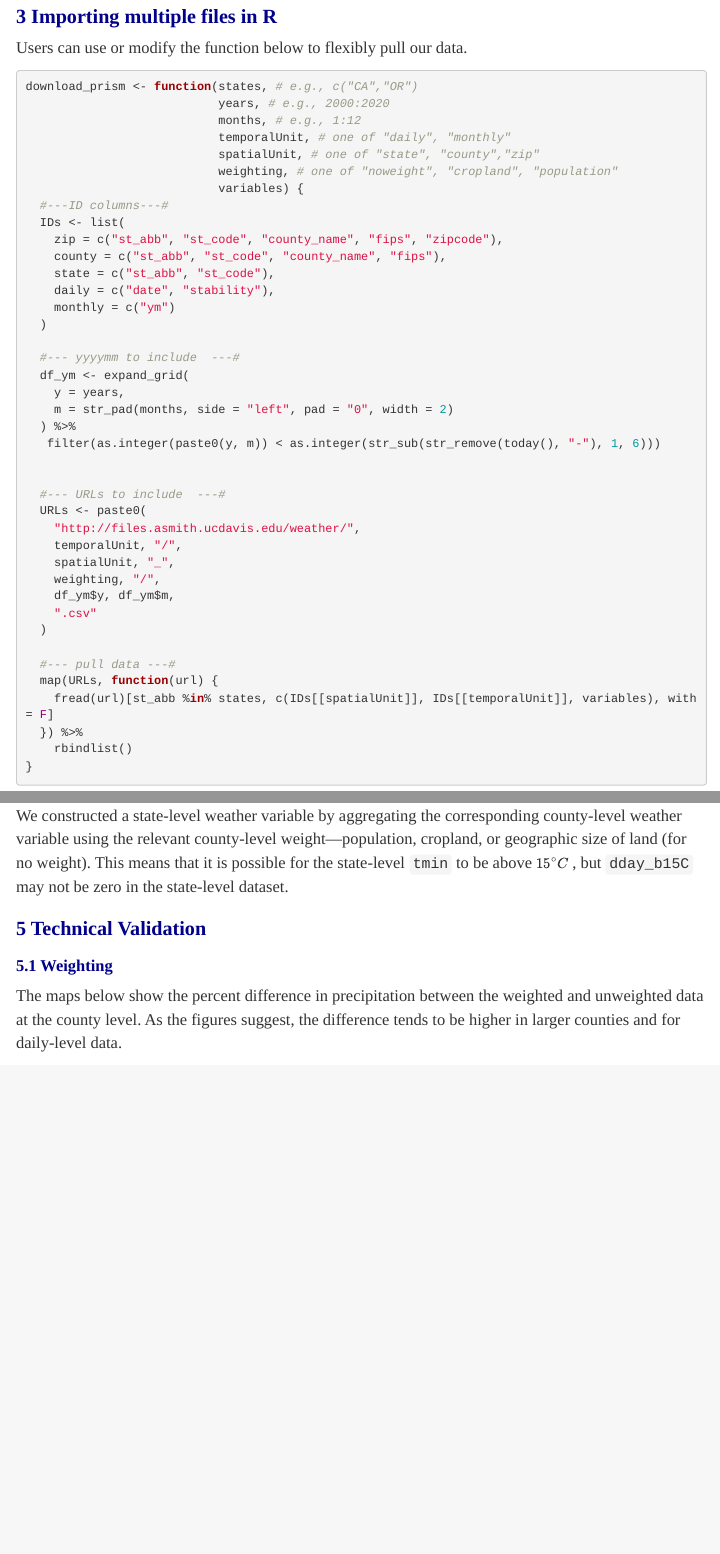
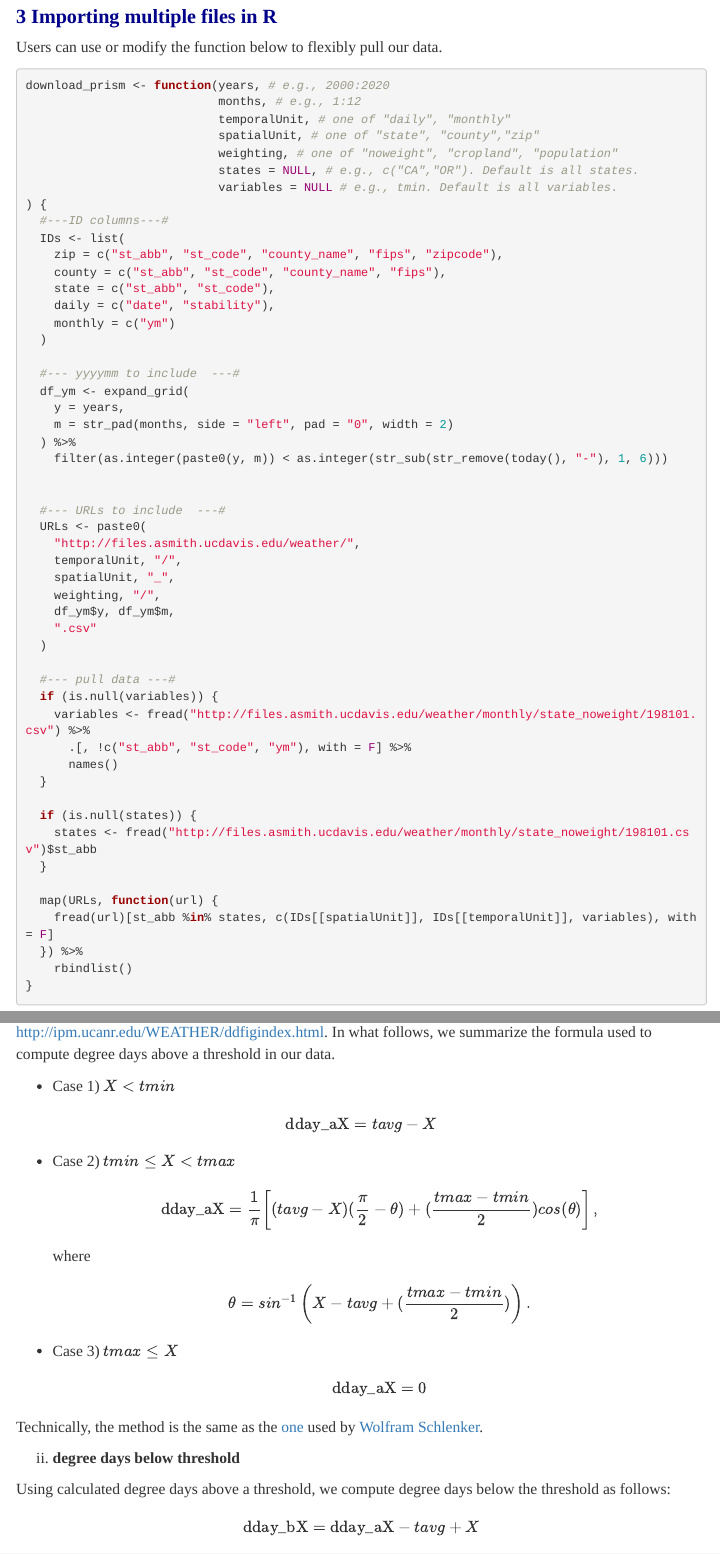
Before and after one commit to arslee/weather, an R Markdown document (Shiny/prism_downloader/readme.Rmd): the page in a window 1100 px wide, from 2320 px down before the commit and from 2230 px down after it, so that both start at the same text, and a second part further down, joined at a grey line. Rendered offline with R 4.5, knitr and Pandoc, with nearby package versions; some code elsewhere in the file could not run offline; menus at the side of the page are left out.

Commit message:
Change dday_bX

````diff
--- a/Shiny/prism_downloader/readme.Rmd
+++ b/Shiny/prism_downloader/readme.Rmd
@@ -190,13 +190,14 @@ Users can use or modify the function below to flexibly pull our data.
 
 
 ```{r}
-download_prism <- function(states, # e.g., c("CA","OR")
-                           years, # e.g., 2000:2020
+download_prism <- function(years, # e.g., 2000:2020
                            months, # e.g., 1:12
                            temporalUnit, # one of "daily", "monthly"
                            spatialUnit, # one of "state", "county","zip"
                            weighting, # one of "noweight", "cropland", "population"
-                           variables) {
+                           states = NULL, # e.g., c("CA","OR"). Default is all states.
+                           variables = NULL # e.g., tmin. Default is all variables.
+) {
   #---ID columns---#
   IDs <- list(
     zip = c("st_abb", "st_code", "county_name", "fips", "zipcode"),
@@ -225,6 +226,16 @@ download_prism <- function(states, # e.g., c("CA","OR")
   )
 
   #--- pull data ---#
+  if (is.null(variables)) {
+    variables <- fread("http://files.asmith.ucdavis.edu/weather/monthly/state_noweight/198101.csv") %>%
+      .[, !c("st_abb", "st_code", "ym"), with = F] %>%
+      names()
+  }
+
+  if (is.null(states)) {
+    states <- fread("http://files.asmith.ucdavis.edu/weather/monthly/state_noweight/198101.csv")$st_abb
+  }
+
   map(URLs, function(url) {
     fread(url)[st_abb %in% states, c(IDs[[spatialUnit]], IDs[[temporalUnit]], variables), with = F]
   }) %>%
@@ -367,7 +378,28 @@ We first temporally aggregated estimates of population or cropland fraction for
 
 
 ### Degree Days
-We computed degree days fitting a sine function to daily minimum and maximum temperature data. In practice, we used `TrenchR` package (For technical details, [see this document](https://trenchproject.github.io/TrenchR/articles/MicroclimateTutorial.html)). Technically, the method is the same as the [one](https://www.dropbox.com/s/5l2nftv5fs7d09r/degreeDays.do?dl=1) used by [Wolfram Schlenker](http://www.columbia.edu/~ws2162/links.html).
+
+i) **degree days above threshold**
+
+We computed degree days fitting a sine function to daily minimum and maximum temperature data. In practice, we used [`TrenchR` package](https://trenchproject.github.io/TrenchR/articles/MicroclimateTutorial.html). The package computes degree days using the methods detailed here: http://ipm.ucanr.edu/WEATHER/ddfigindex.html. In what follows, we summarize the formula used to compute degree days above a threshold in our data.
+
+  + Case 1) $X < tmin$
+
+$$\text{dday_aX}= tavg - X$$
+
+  + Case 2) $tmin \leq X < tmax$
+$$\text{dday_aX}= \frac{1}{\pi}\left[(tavg -X)(\frac{\pi}{2}-\theta)+(\frac{tmax-tmin}{2}) cos(\theta)\right],$$
+where $$\theta=sin^{-1}\left(X-tavg+(\frac{tmax-tmin}{2}) \right).$$
+
+   + Case 3) $tmax \leq X$
+$$\text{dday_aX}= 0$$
+
+Technically, the method is the same as the [one](https://www.dropbox.com/s/5l2nftv5fs7d09r/degreeDays.do?dl=1) used by [Wolfram Schlenker](http://www.columbia.edu/~ws2162/links.html).
+
+ii) **degree days below threshold**
+
+Using calculated degree days above a threshold, we compute degree days below the threshold as follows:
+$$\text{dday_bX} = \text{dday_aX} - tavg + X$$
 
 ### State-level data
 We constructed a state-level weather variable by aggregating the corresponding county-level weather variable using the relevant county-level weight—population, cropland, or geographic size of land (for no weight). This means that it is possible for the state-level `tmin` to be above $\small{15^\circ C}$ , but `dday_b15C` may not be zero in the state-level dataset.
````
Also changed, not shown: Code/00_Preamble.R (+1 -0 lines), Code/03a_Update.R (+9 -15 lines), Shiny/prism_downloader/readme.Rmd (18 more changed lines).
